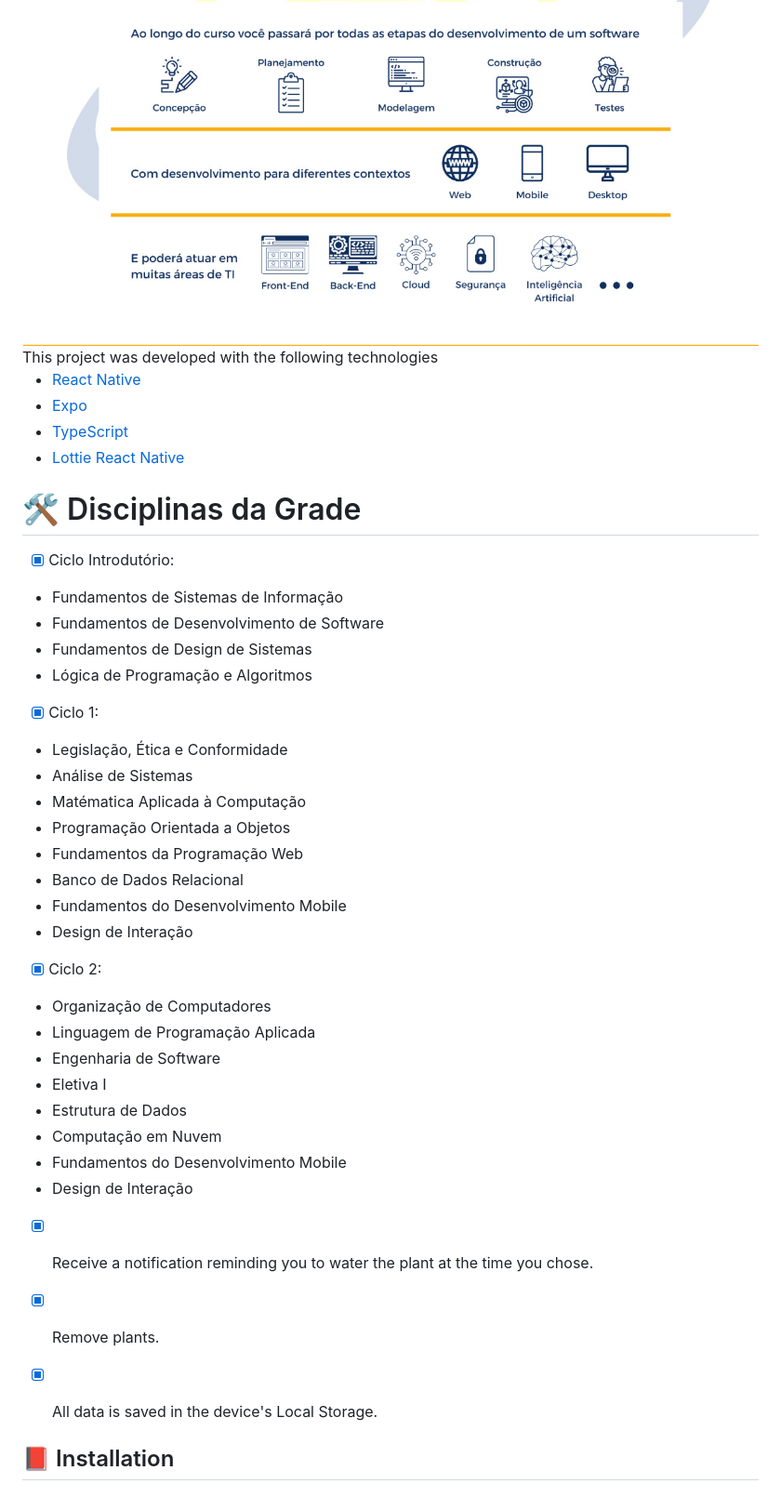
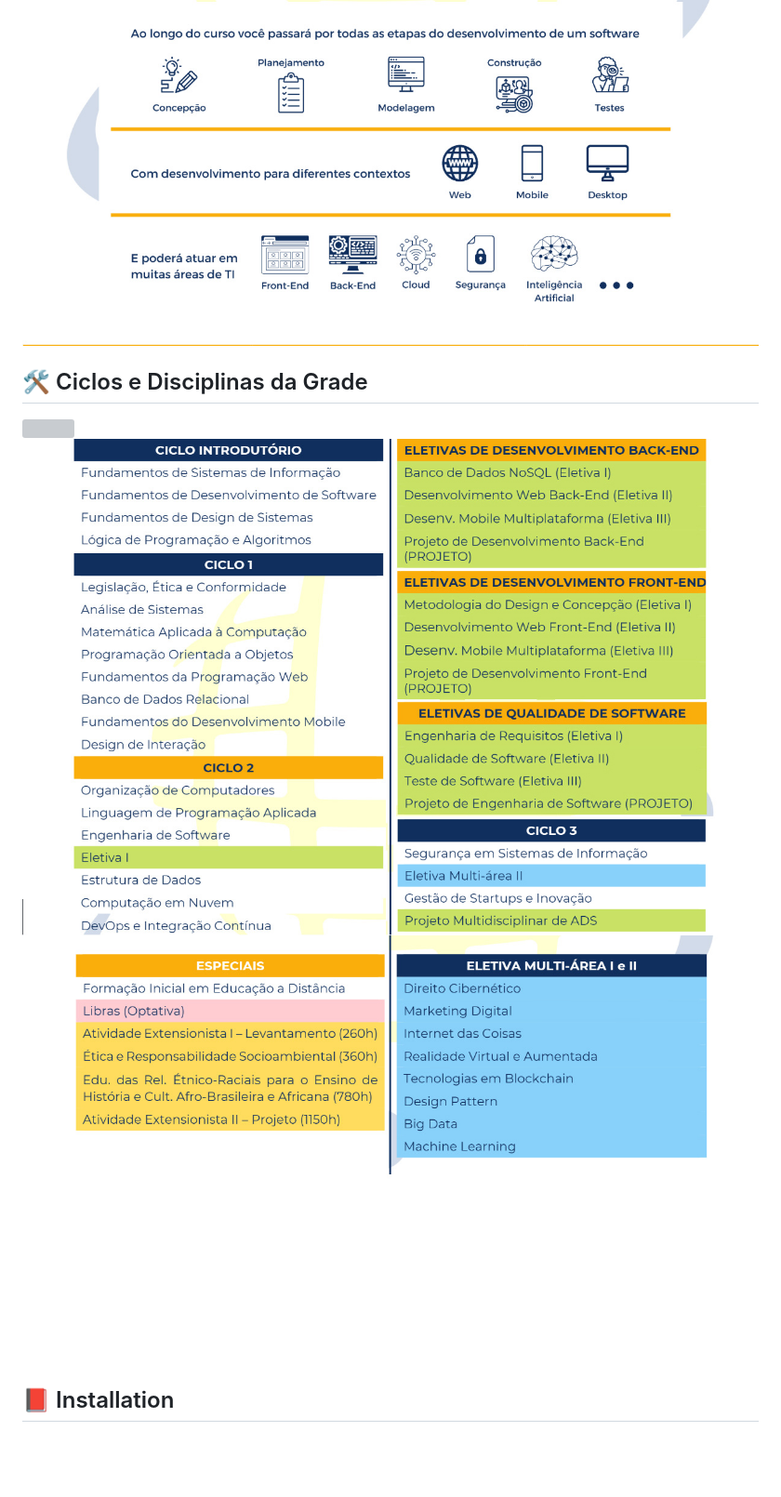
Before and after one commit to nagatingg/uninter-analise-e-desenvolvimento-de-sistemas, a Markdown page: README.md, the part around the change. Shown at 93% size. Drawn GitHub-style; blank space fills up the shorter version; grey boxes are pictures that could not be loaded.

```diff
--- a/README.md
+++ b/README.md
@@ -31,44 +31,11 @@ Você pode encontrar informações mais detalhadas sobre o planejamento do curso
 
 ## :clipboard: Perfil do Formando
 <img src="/assets/manual_do_curso.jpg" />
-This project was developed with the following technologies
 
-- [React Native](https://reactnative.dev/)
-- [Expo](https://expo.io/)
-- [TypeScript](https://www.typescriptlang.org/)
-- [Lottie React Native](https://docs.expo.io/versions/latest/sdk/lottie/)
-
-# 🛠 Disciplinas da Grade
-- [x] Ciclo Introdutório:
-- Fundamentos de Sistemas de Informação
-- Fundamentos de Desenvolvimento de Software
-- Fundamentos de Design de Sistemas
-- Lógica de Programação e Algoritmos
-
-- [x] Ciclo 1:
-- Legislação, Ética e Conformidade
-- Análise de Sistemas
-- Matématica Aplicada à Computação
-- Programação Orientada a Objetos
-- Fundamentos da Programação Web
-- Banco de Dados Relacional
-- Fundamentos do Desenvolvimento Mobile
-- Design de Interação
-
-- [x] Ciclo 2:
-- Organização de Computadores
-- Linguagem de Programação Aplicada
-- Engenharia de Software
-- Eletiva I
-- Estrutura de Dados
-- Computação em Nuvem
-- Fundamentos do Desenvolvimento Mobile
-- Design de Interação
-
-
-- [x] Receive a notification reminding you to water the plant at the time you chose.
-- [x] Remove plants.
-- [x] All data is saved in the device's Local Storage.
+## 🛠 Ciclos e Disciplinas da Grade
+  <img src="/assets/ciclo.jpg" />
+  <img src="/assets/grade1.jpg" />
+  <img src="/assets/grade2.jpg" />
 
 
 ## :closed_book: Installation
```
